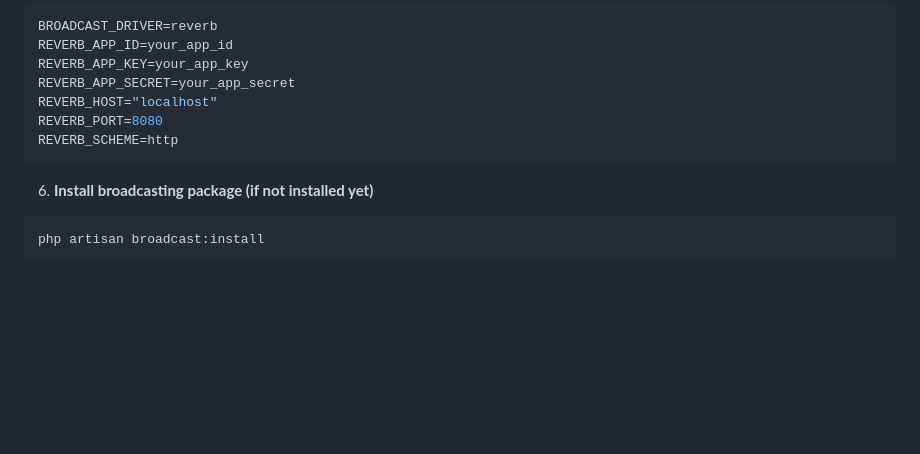
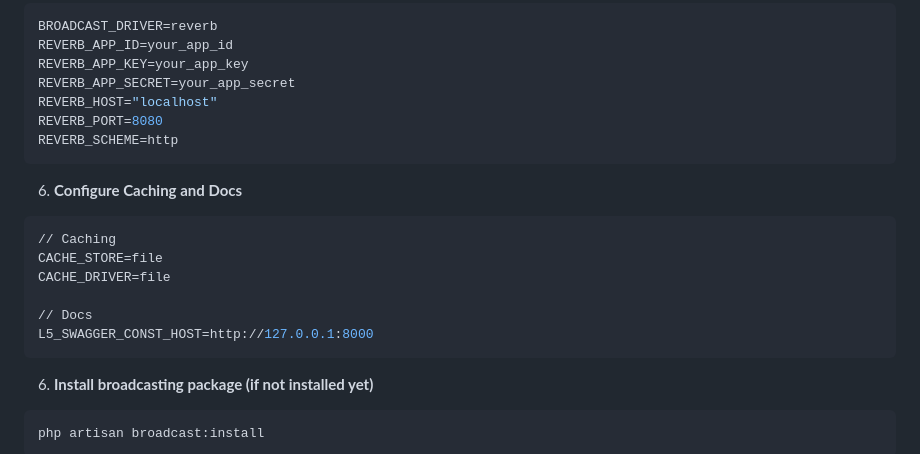
Before and after one commit to MahmoudSalah53/blog-api, a Markdown page: README.md, the part around the change. Drawn GitHub-style; blank space fills up the shorter version.

````diff
--- a/README.md
+++ b/README.md
@@ -73,6 +73,16 @@ REVERB_PORT=8080
 REVERB_SCHEME=http
 ```
 
+6. **Configure Caching and Docs**
+```env
+// Caching
+CACHE_STORE=file
+CACHE_DRIVER=file
+
+// Docs
+L5_SWAGGER_CONST_HOST=http://127.0.0.1:8000
+```
+
 6. **Install broadcasting package (if not installed yet)**
 ```bash
 php artisan broadcast:install
````
